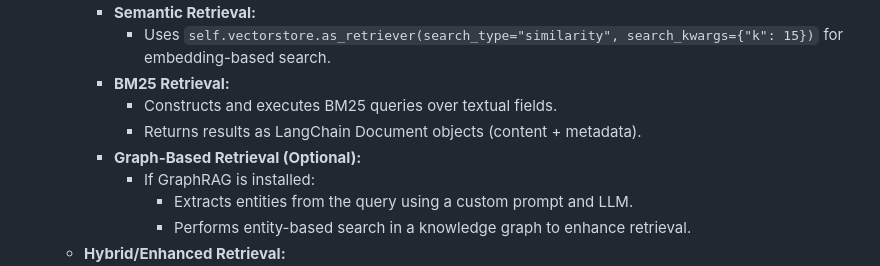
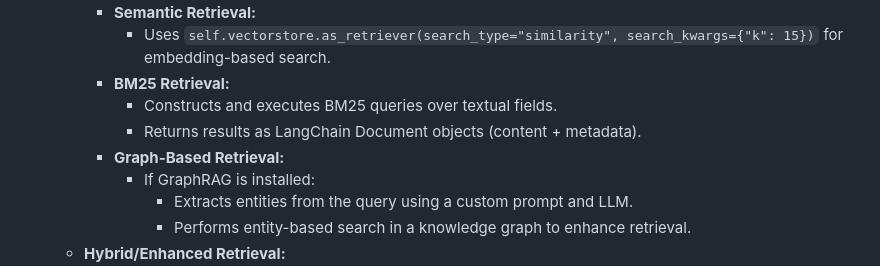
Before and after one commit to rosebeck482/crypto_policy_analyzer, a Markdown page: README.md, the part around the change. Rendered like a GitHub page.

```diff
--- a/README.md
+++ b/README.md
@@ -82,7 +82,7 @@ A tool for analyzing and querying cryptocurrency regulation and policy documents
     - **BM25 Retrieval:**
       - Constructs and executes BM25 queries over textual fields.
       - Returns results as LangChain Document objects (content + metadata).
-    - **Graph-Based Retrieval (Optional):**
+    - **Graph-Based Retrieval:**
       - If GraphRAG is installed:
         - Extracts entities from the query using a custom prompt and LLM.
         - Performs entity-based search in a knowledge graph to enhance retrieval.
```
